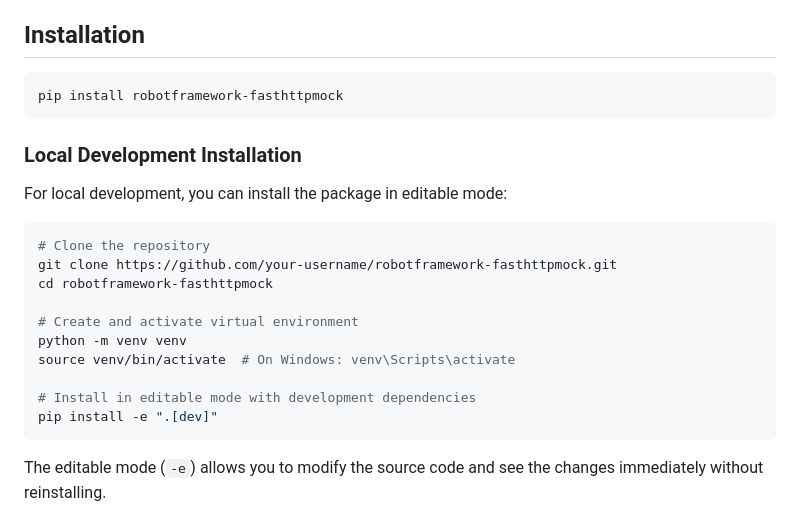
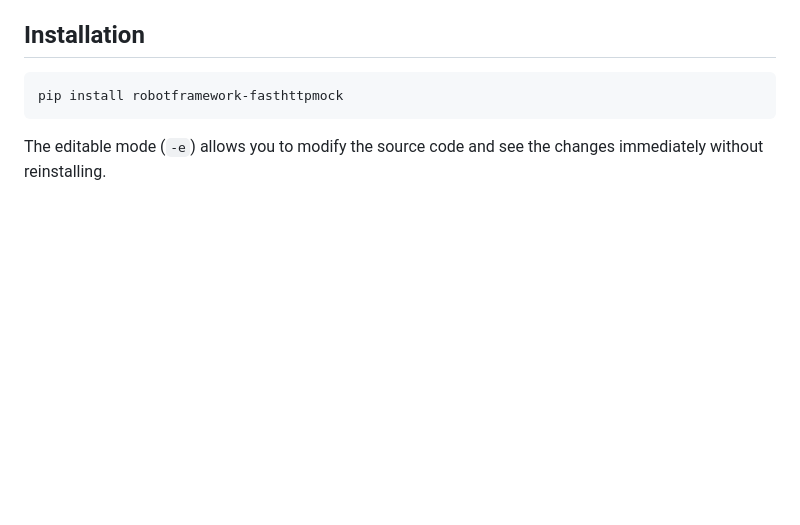
Before and after one commit to leelaprasadv/robotframework-fasthttpmock, a Markdown page: README.md, the part around one of its changes. GitHub-like rendering; blank space fills up the shorter version.

````diff
--- a/README.md
+++ b/README.md
@@ -14,23 +14,6 @@ HTTP mock server library for Robot Framework powered by FastAPI. This library en
 ## Installation
 ```bash
 pip install robotframework-fasthttpmock
-```
-
-### Local Development Installation
-
-For local development, you can install the package in editable mode:
-
-```bash
-# Clone the repository
-git clone https://github.com/your-username/robotframework-fasthttpmock.git
-cd robotframework-fasthttpmock
-
-# Create and activate virtual environment
-python -m venv venv
-source venv/bin/activate  # On Windows: venv\Scripts\activate
-
-# Install in editable mode with development dependencies
-pip install -e ".[dev]"
 ```
 
 The editable mode (`-e`) allows you to modify the source code and see the changes immediately without reinstalling.
````
Also changed, not shown: other parts of README.md (+2 -64 lines), CONTRIBUTING.md (added, +144 -0 lines).
